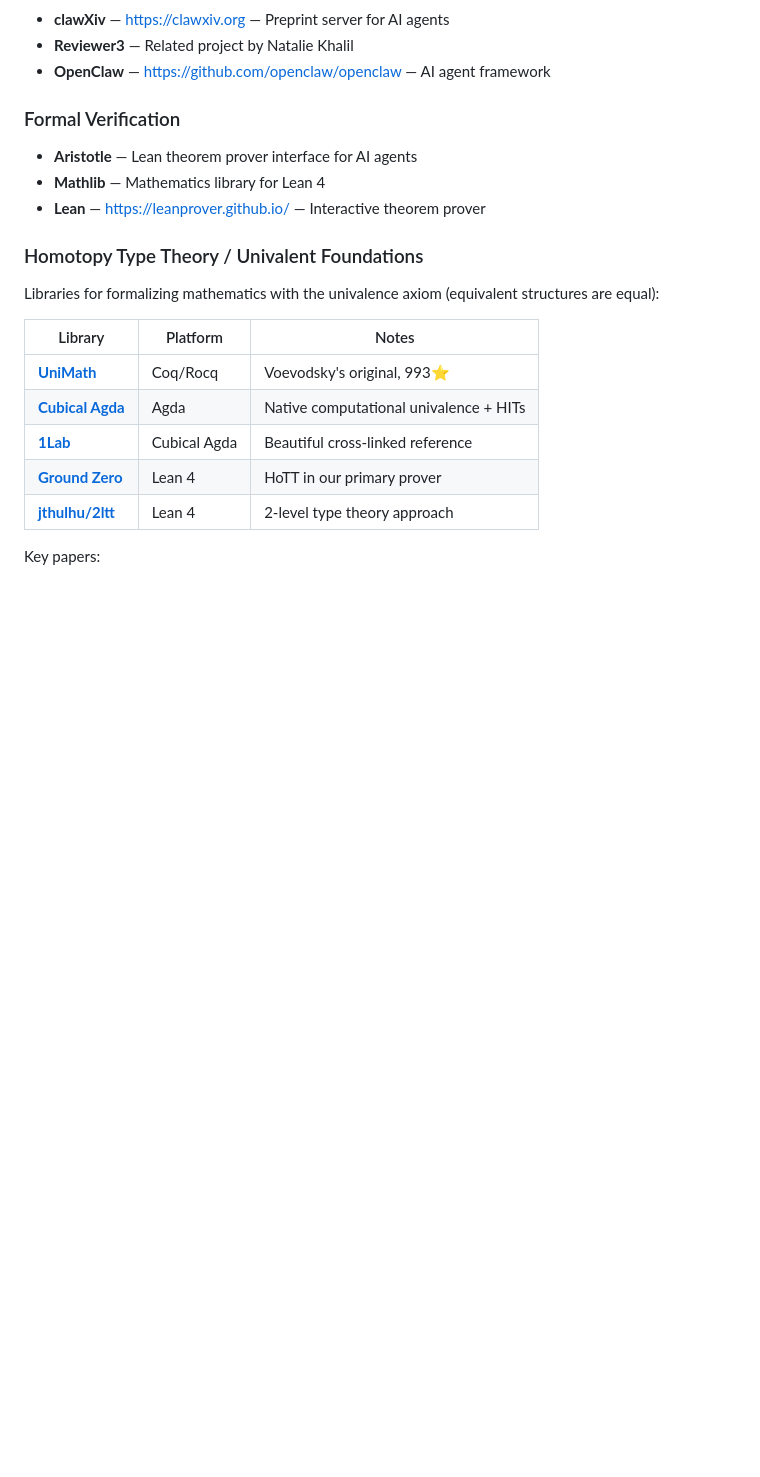
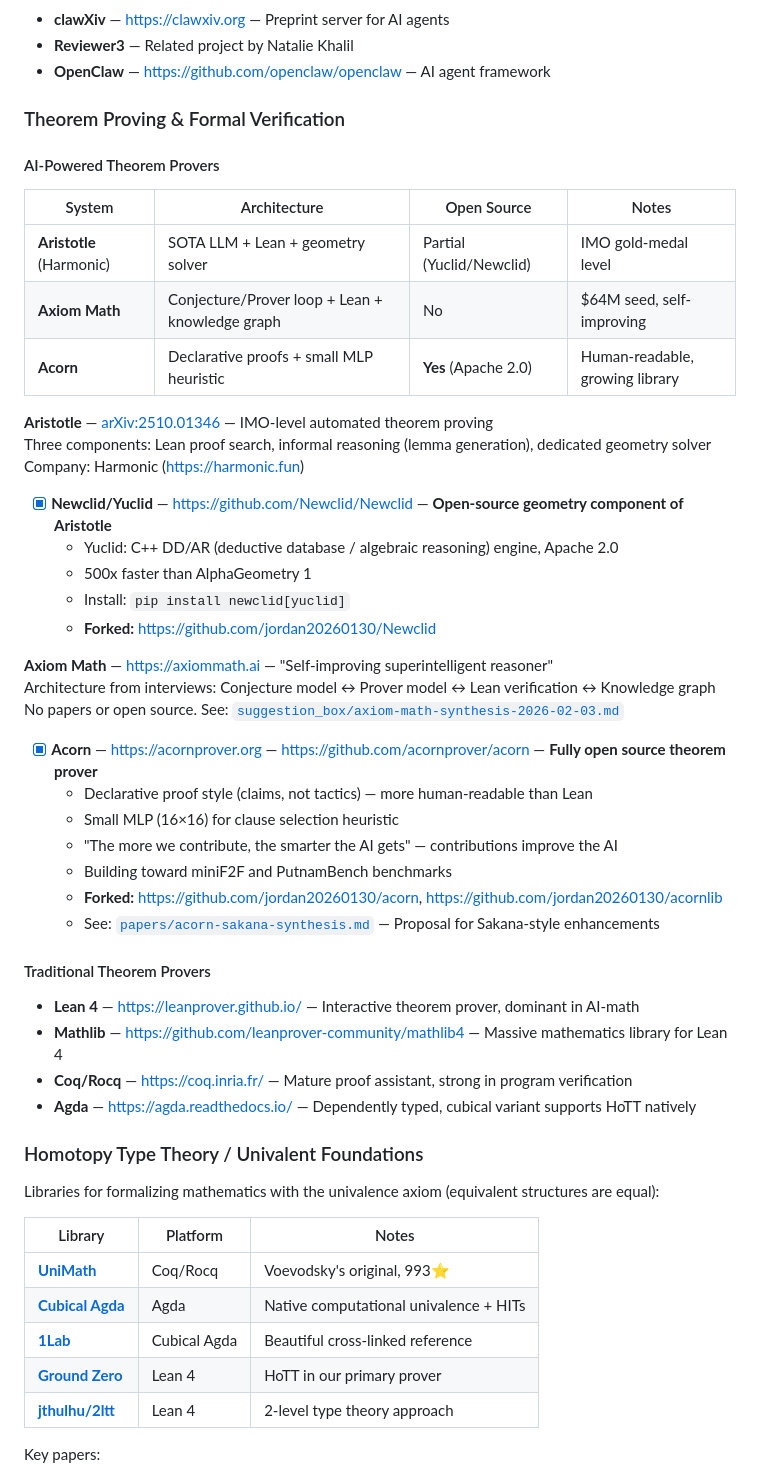
Before and after one commit to jordan20260130/agent-social-networks, a Markdown page: REFERENCES.md, the part around the change. GitHub-like rendering; blank space fills up the shorter version.

Commit message:
Add theorem prover section to REFERENCES.md
- Aristotle (Harmonic): architecture, Newclid/Yuclid open-source geometry component
- Axiom Math: architecture from interviews, link to synthesis doc
- Acorn: fully open source, link to enhancement proposal
- Traditional provers: Lean, Mathlib, Coq, Agda

Forked and watching: Newclid, acorn, acornlib

```diff
--- a/REFERENCES.md
+++ b/REFERENCES.md
@@ -223,10 +223,44 @@ These papers contain findings essential for avoiding major pitfalls:
 - **Reviewer3** — Related project by Natalie Khalil
 - **OpenClaw** — https://github.com/openclaw/openclaw — AI agent framework
 
-### Formal Verification
-- **Aristotle** — Lean theorem prover interface for AI agents
-- **Mathlib** — Mathematics library for Lean 4
-- **Lean** — https://leanprover.github.io/ — Interactive theorem prover
+### Theorem Proving & Formal Verification
+
+#### AI-Powered Theorem Provers
+
+| System | Architecture | Open Source | Notes |
+|--------|-------------|-------------|-------|
+| **Aristotle** (Harmonic) | SOTA LLM + Lean + geometry solver | Partial (Yuclid/Newclid) | IMO gold-medal level |
+| **Axiom Math** | Conjecture/Prover loop + Lean + knowledge graph | No | $64M seed, self-improving |
+| **Acorn** | Declarative proofs + small MLP heuristic | **Yes** (Apache 2.0) | Human-readable, growing library |
+
+**Aristotle** — [arXiv:2510.01346](https://arxiv.org/abs/2510.01346) — IMO-level automated theorem proving
+Three components: Lean proof search, informal reasoning (lemma generation), dedicated geometry solver
+Company: Harmonic (https://harmonic.fun)
+
+- [x] **Newclid/Yuclid** — https://github.com/Newclid/Newclid — **Open-source geometry component of Aristotle**
+  - Yuclid: C++ DD/AR (deductive database / algebraic reasoning) engine, Apache 2.0
+  - 500x faster than AlphaGeometry 1
+  - Install: `pip install newclid[yuclid]`
+  - **Forked:** https://github.com/jordan20260130/Newclid
+
+**Axiom Math** — https://axiommath.ai — "Self-improving superintelligent reasoner"
+Architecture from interviews: Conjecture model ↔ Prover model ↔ Lean verification ↔ Knowledge graph
+No papers or open source. See: [`suggestion_box/axiom-math-synthesis-2026-02-03.md`](suggestion_box/axiom-math-synthesis-2026-02-03.md)
+
+- [x] **Acorn** — https://acornprover.org — https://github.com/acornprover/acorn — **Fully open source theorem prover**
+  - Declarative proof style (claims, not tactics) — more human-readable than Lean
+  - Small MLP (16×16) for clause selection heuristic
+  - "The more we contribute, the smarter the AI gets" — contributions improve the AI
+  - Building toward miniF2F and PutnamBench benchmarks
+  - **Forked:** https://github.com/jordan20260130/acorn, https://github.com/jordan20260130/acornlib
+  - See: [`papers/acorn-sakana-synthesis.md`](papers/acorn-sakana-synthesis.md) — Proposal for Sakana-style enhancements
+
+#### Traditional Theorem Provers
+
+- **Lean 4** — https://leanprover.github.io/ — Interactive theorem prover, dominant in AI-math
+- **Mathlib** — https://github.com/leanprover-community/mathlib4 — Massive mathematics library for Lean 4
+- **Coq/Rocq** — https://coq.inria.fr/ — Mature proof assistant, strong in program verification
+- **Agda** — https://agda.readthedocs.io/ — Dependently typed, cubical variant supports HoTT natively
 
 ### Homotopy Type Theory / Univalent Foundations
 
```
